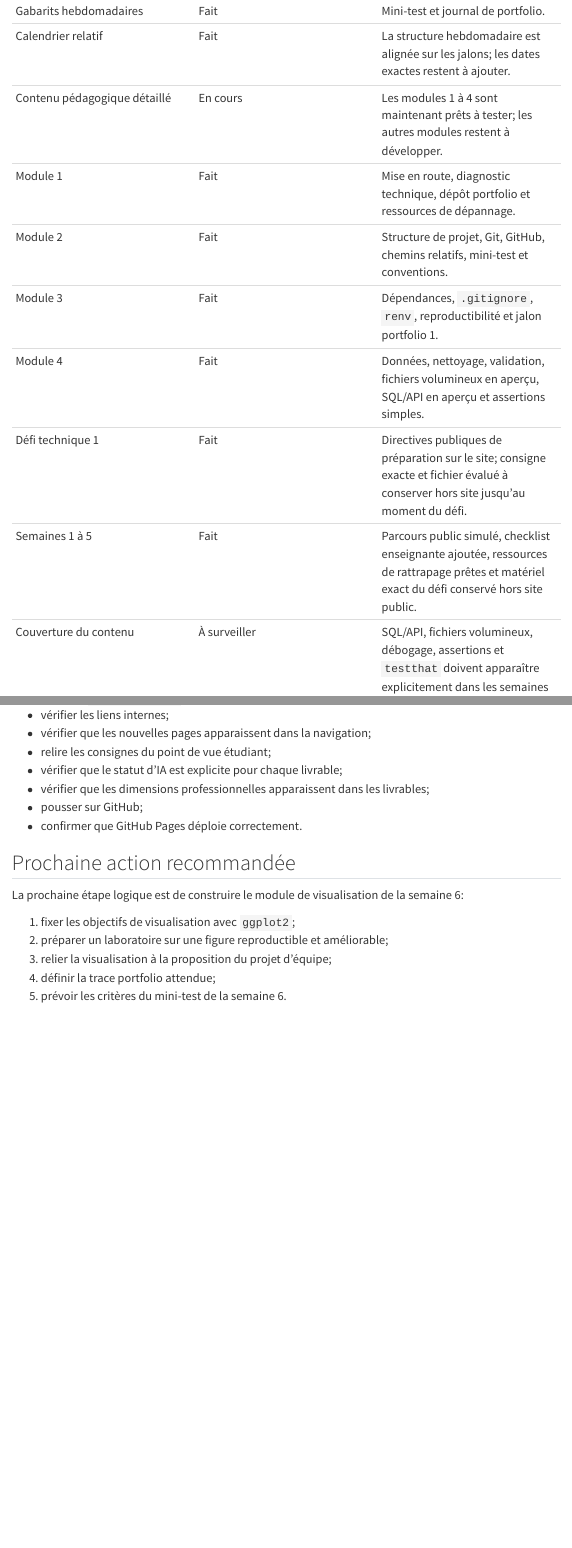
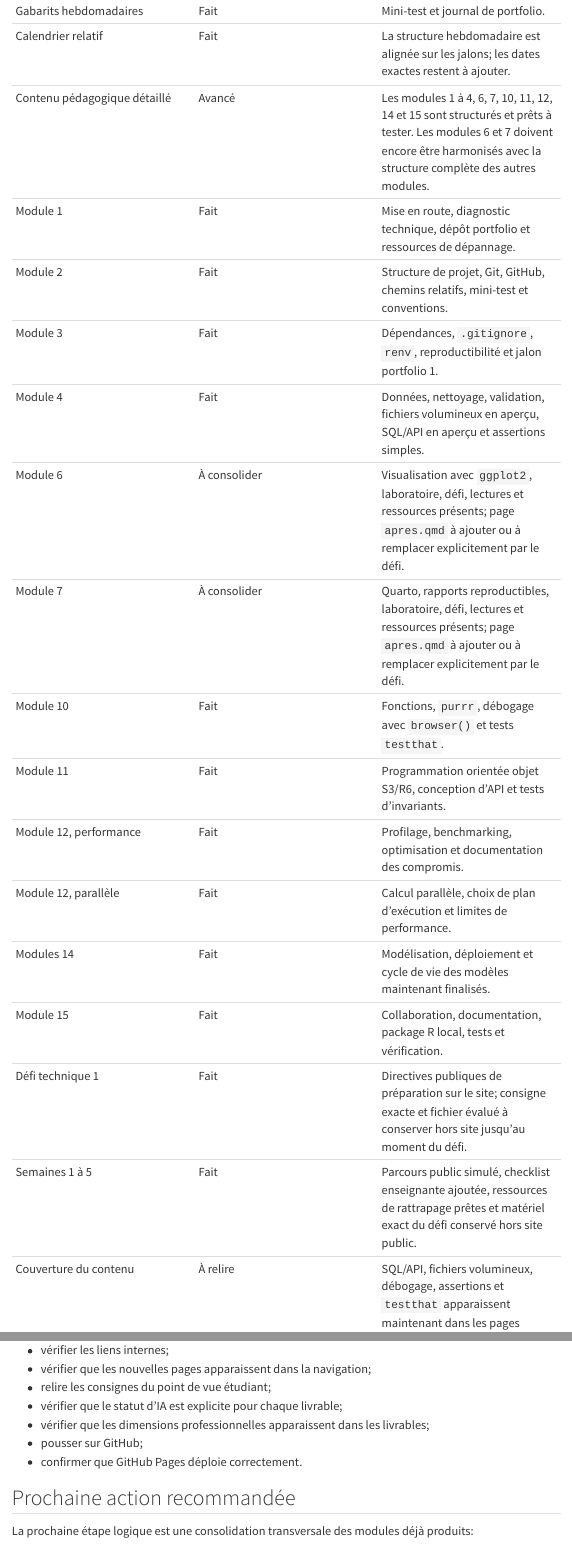
Before and after one commit to AurelienNicosiaULaval/programmation-pour-la-science-des-donnees, a Quarto document (roadmap.qmd): the page in a window 1100 px wide, from 1540 px down, and a second part further down, joined at a grey line. Rendered offline with R 4.5, knitr and Pandoc in place of Quarto, with nearby package versions; menus at the side of the page are left out.

Commit message:
Actualiser la roadmap publique

```diff
--- a/roadmap.qmd
+++ b/roadmap.qmd
@@ -43,14 +43,22 @@ Chaque phase doit produire quelque chose de directement utilisable: une page sta
 | Gabarits de projet | Fait | Proposition de projet, contributions individuelles et journal IA. |
 | Gabarits hebdomadaires | Fait | Mini-test et journal de portfolio. |
 | Calendrier relatif | Fait | La structure hebdomadaire est alignée sur les jalons; les dates exactes restent à ajouter. |
-| Contenu pédagogique détaillé | En cours | Les modules 1 à 4 sont maintenant prêts à tester; les autres modules restent à développer. |
+| Contenu pédagogique détaillé | Avancé | Les modules 1 à 4, 6, 7, 10, 11, 12, 14 et 15 sont structurés et prêts à tester. Les modules 6 et 7 doivent encore être harmonisés avec la structure complète des autres modules. |
 | Module 1 | Fait | Mise en route, diagnostic technique, dépôt portfolio et ressources de dépannage. |
 | Module 2 | Fait | Structure de projet, Git, GitHub, chemins relatifs, mini-test et conventions. |
 | Module 3 | Fait | Dépendances, `.gitignore`, `renv`, reproductibilité et jalon portfolio 1. |
 | Module 4 | Fait | Données, nettoyage, validation, fichiers volumineux en aperçu, SQL/API en aperçu et assertions simples. |
+| Module 6 | À consolider | Visualisation avec `ggplot2`, laboratoire, défi, lectures et ressources présents; page `apres.qmd` à ajouter ou à remplacer explicitement par le défi. |
+| Module 7 | À consolider | Quarto, rapports reproductibles, laboratoire, défi, lectures et ressources présents; page `apres.qmd` à ajouter ou à remplacer explicitement par le défi. |
+| Module 10 | Fait | Fonctions, `purrr`, débogage avec `browser()` et tests `testthat`. |
+| Module 11 | Fait | Programmation orientée objet S3/R6, conception d’API et tests d’invariants. |
+| Module 12, performance | Fait | Profilage, benchmarking, optimisation et documentation des compromis. |
+| Module 12, parallèle | Fait | Calcul parallèle, choix de plan d’exécution et limites de performance. |
+| Modules 14 | Fait | Modélisation, déploiement et cycle de vie des modèles maintenant finalisés. |
+| Module 15 | Fait | Collaboration, documentation, package R local, tests et vérification. |
 | Défi technique 1 | Fait | Directives publiques de préparation sur le site; consigne exacte et fichier évalué à conserver hors site jusqu’au moment du défi. |
 | Semaines 1 à 5 | Fait | Parcours public simulé, checklist enseignante ajoutée, ressources de rattrapage prêtes et matériel exact du défi conservé hors site public. |
-| Couverture du contenu | À surveiller | SQL/API, fichiers volumineux, débogage, assertions et `testthat` doivent apparaître explicitement dans les semaines 4, 5, 10 et 15. |
+| Couverture du contenu | À relire | SQL/API, fichiers volumineux, débogage, assertions et `testthat` apparaissent maintenant dans les pages publiques; une relecture pédagogique transversale reste nécessaire. |
 
 ## Vue d’ensemble
 
@@ -271,10 +279,5 @@ Le site peut être utilisé comme version officielle de départ du cours.
 
 ## Prochaine action recommandée
 
-La prochaine étape logique est de construire le module de visualisation de la semaine 6:
+La prochaine étape logique est une consolidation transversale des modules déjà produits:
 
-1. fixer les objectifs de visualisation avec `ggplot2`;
-2. préparer un laboratoire sur une figure reproductible et améliorable;
-3. relier la visualisation à la proposition du projet d’équipe;
-4. définir la trace portfolio attendue;
-5. prévoir les critères du mini-test de la semaine 6.
```
Also changed, not shown: roadmap.qmd (9 more changed lines).
